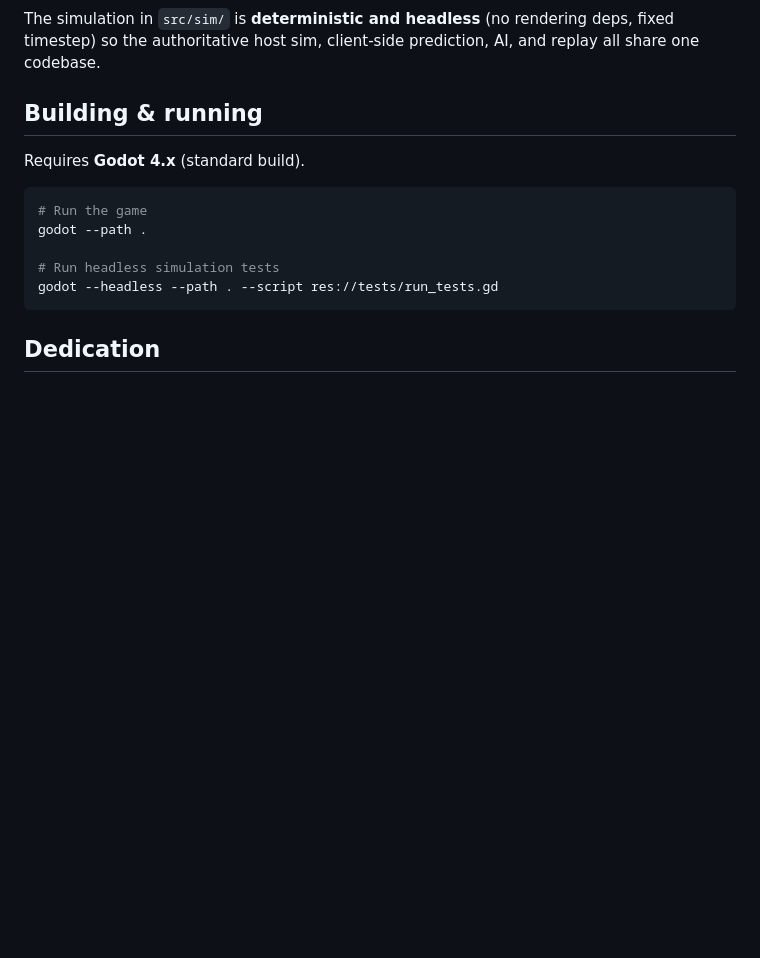
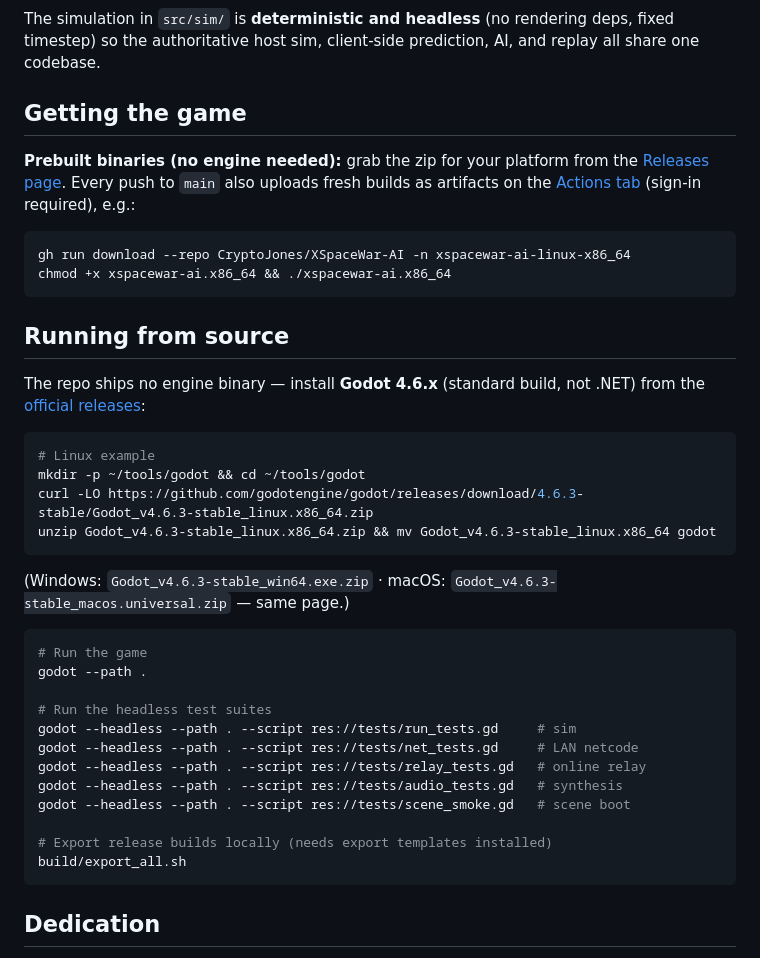
Before and after one commit to CryptoJones/XSpaceWar-AI, a Markdown page: README.md, the part around the change. GitHub-like rendering; blank space fills up the shorter version.

Commit message:
README: add downloads + running-from-source instructions
Co-Authored-By: Claude Fable 5 <noreply@anthropic.com>

````diff
--- a/README.md
+++ b/README.md
@@ -78,16 +78,48 @@ The simulation in `src/sim/` is **deterministic and headless** (no rendering
 deps, fixed timestep) so the authoritative host sim, client-side prediction,
 AI, and replay all share one codebase.
 
-## Building & running
+## Getting the game
 
-Requires **Godot 4.x** (standard build).
+**Prebuilt binaries (no engine needed):** grab the zip for your platform from
+the [Releases page](https://github.com/CryptoJones/XSpaceWar-AI/releases).
+Every push to `main` also uploads fresh builds as artifacts on the
+[Actions tab](https://github.com/CryptoJones/XSpaceWar-AI/actions) (sign-in
+required), e.g.:
+
+```bash
+gh run download --repo CryptoJones/XSpaceWar-AI -n xspacewar-ai-linux-x86_64
+chmod +x xspacewar-ai.x86_64 && ./xspacewar-ai.x86_64
+```
+
+## Running from source
+
+The repo ships no engine binary — install **Godot 4.6.x** (standard build,
+not .NET) from the
+[official releases](https://github.com/godotengine/godot/releases/tag/4.6.3-stable):
+
+```bash
+# Linux example
+mkdir -p ~/tools/godot && cd ~/tools/godot
+curl -LO https://github.com/godotengine/godot/releases/download/4.6.3-stable/Godot_v4.6.3-stable_linux.x86_64.zip
+unzip Godot_v4.6.3-stable_linux.x86_64.zip && mv Godot_v4.6.3-stable_linux.x86_64 godot
+```
+
+(Windows: `Godot_v4.6.3-stable_win64.exe.zip` · macOS:
+`Godot_v4.6.3-stable_macos.universal.zip` — same page.)
 
 ```bash
 # Run the game
 godot --path .
 
-# Run headless simulation tests
-godot --headless --path . --script res://tests/run_tests.gd
+# Run the headless test suites
+godot --headless --path . --script res://tests/run_tests.gd     # sim
+godot --headless --path . --script res://tests/net_tests.gd     # LAN netcode
+godot --headless --path . --script res://tests/relay_tests.gd   # online relay
+godot --headless --path . --script res://tests/audio_tests.gd   # synthesis
+godot --headless --path . --script res://tests/scene_smoke.gd   # scene boot
+
+# Export release builds locally (needs export templates installed)
+build/export_all.sh
 ```
 
 ## Dedication
````
